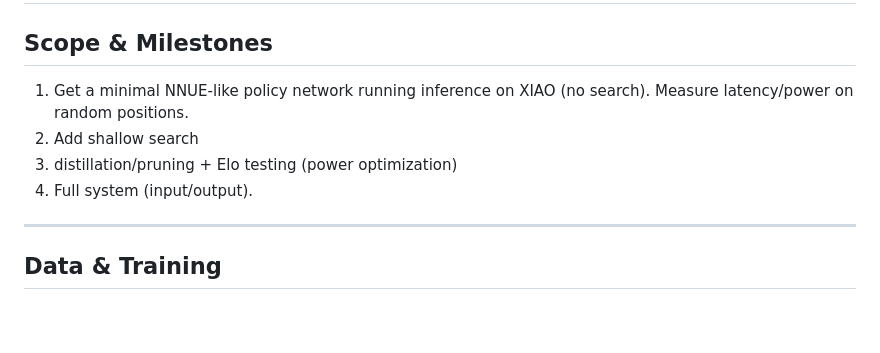
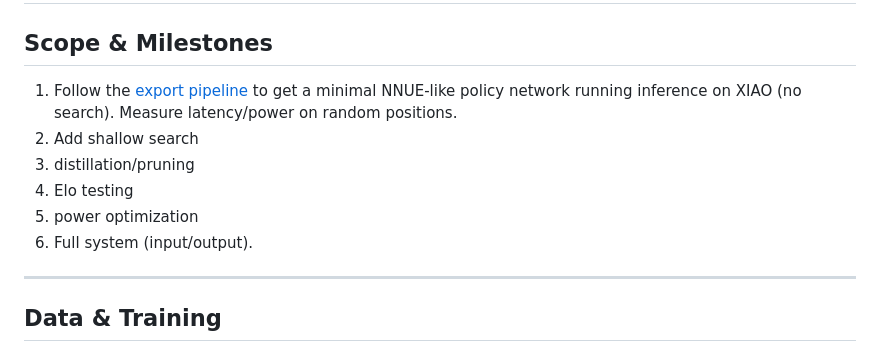
Before and after one commit to Omega97/TinyML_Internship, a Markdown page: PROJECT.md, the part around the change. Rendered like a GitHub page; blank space fills up the shorter version.

```diff
--- a/PROJECT.md
+++ b/PROJECT.md
@@ -3,10 +3,12 @@
 
 ## **Scope & Milestones**
 
-1. Get a minimal NNUE-like policy network running inference on XIAO (no search). Measure latency/power on random positions.
+1. Follow the [export pipeline](export_pipeline.md) to get a minimal NNUE-like policy network running inference on XIAO (no search). Measure latency/power on random positions.
 2. Add shallow search
-3. distillation/pruning + Elo testing (power optimization)
-4. Full system (input/output).
+3. distillation/pruning
+4. Elo testing
+5. power optimization
+6. Full system (input/output).
 
 ---
 
```
